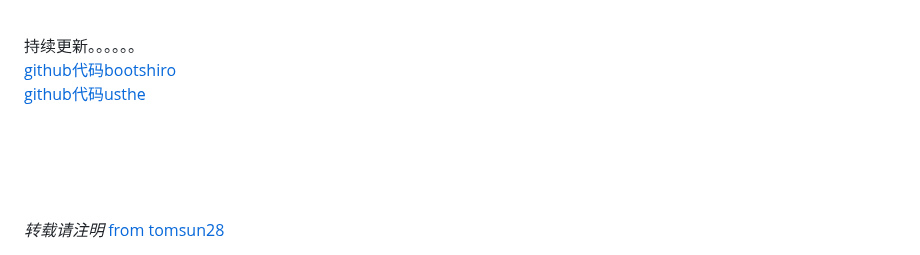
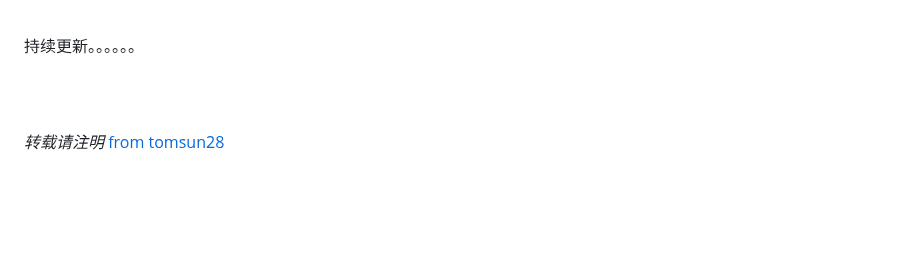
Before and after one commit to 2417431005379391/helixscript3, a Markdown page: README.md, the part around the change. Drawn GitHub-style; blank space fills up the shorter version.

Commit message:
readme修改内容

```diff
--- a/README.md
+++ b/README.md
@@ -230,11 +230,6 @@ github:
 
 
 
-
-
-[github代码bootshiro](https://github.com/tomsun28/bootshiro)
-[github代码usthe](https://github.com/tomsun28/usthe)
-
 <br>
 <br>
 <br>
```
